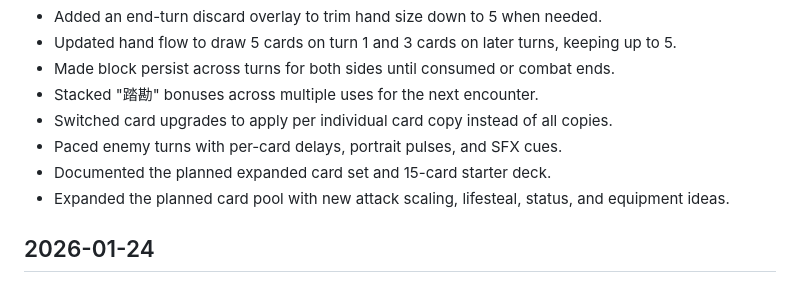
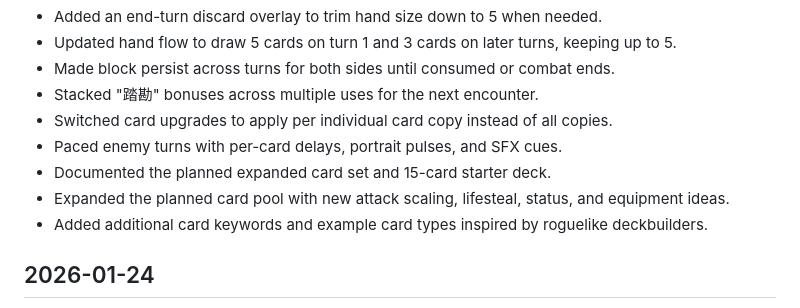
Before and after one commit to HHSGame/Nekopie, a Markdown page: CHANGELOG.md, the part around the change. Rendered like a GitHub page.

```diff
--- a/CHANGELOG.md
+++ b/CHANGELOG.md
@@ -9,6 +9,7 @@
 - Paced enemy turns with per-card delays, portrait pulses, and SFX cues.
 - Documented the planned expanded card set and 15-card starter deck.
 - Expanded the planned card pool with new attack scaling, lifesteal, status, and equipment ideas.
+- Added additional card keywords and example card types inspired by roguelike deckbuilders.
 
 ## 2026-01-24
 - Consolidated post-battle rewards into the supply route and removed challenge rewards.
```
Also changed, not shown: PROJECT.md (+20 -0 lines).
